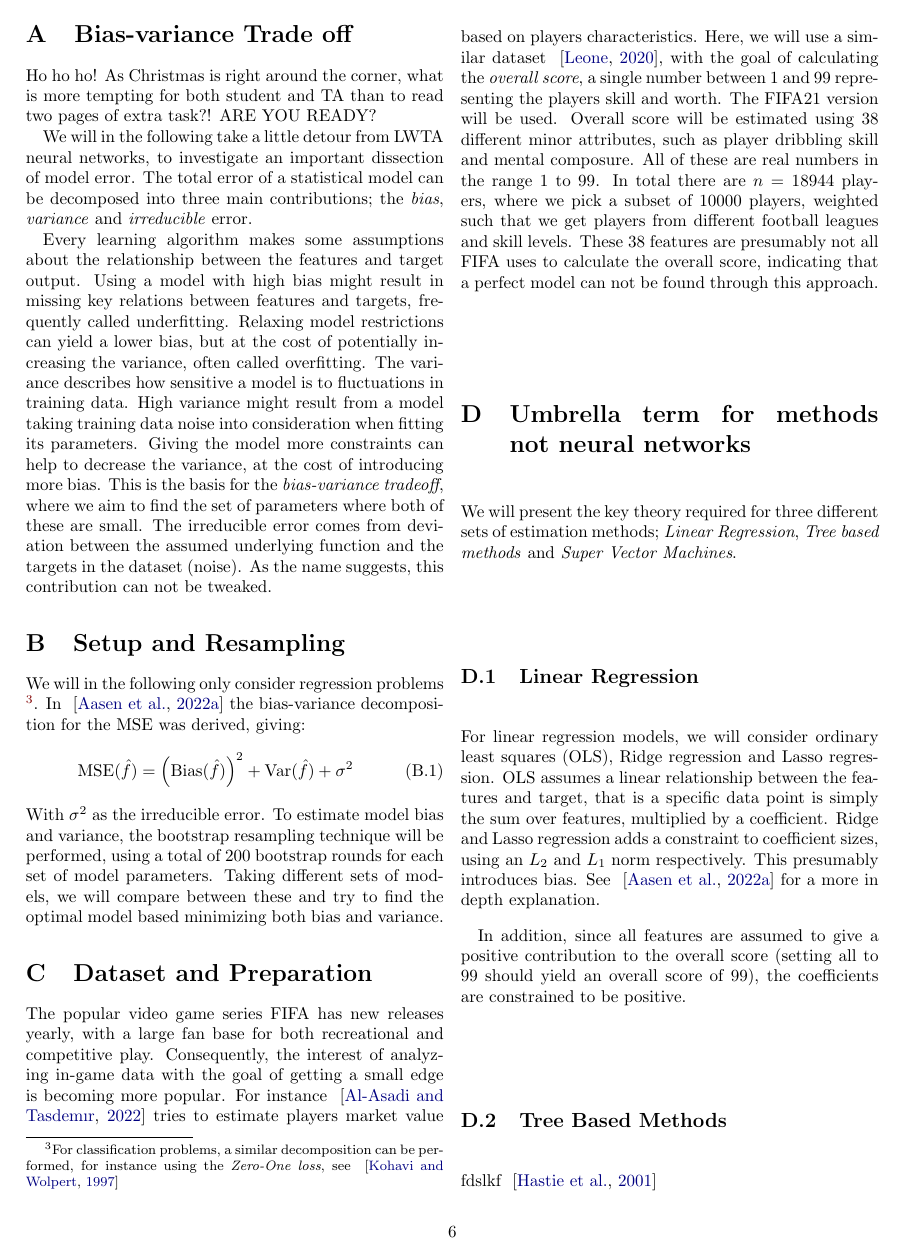
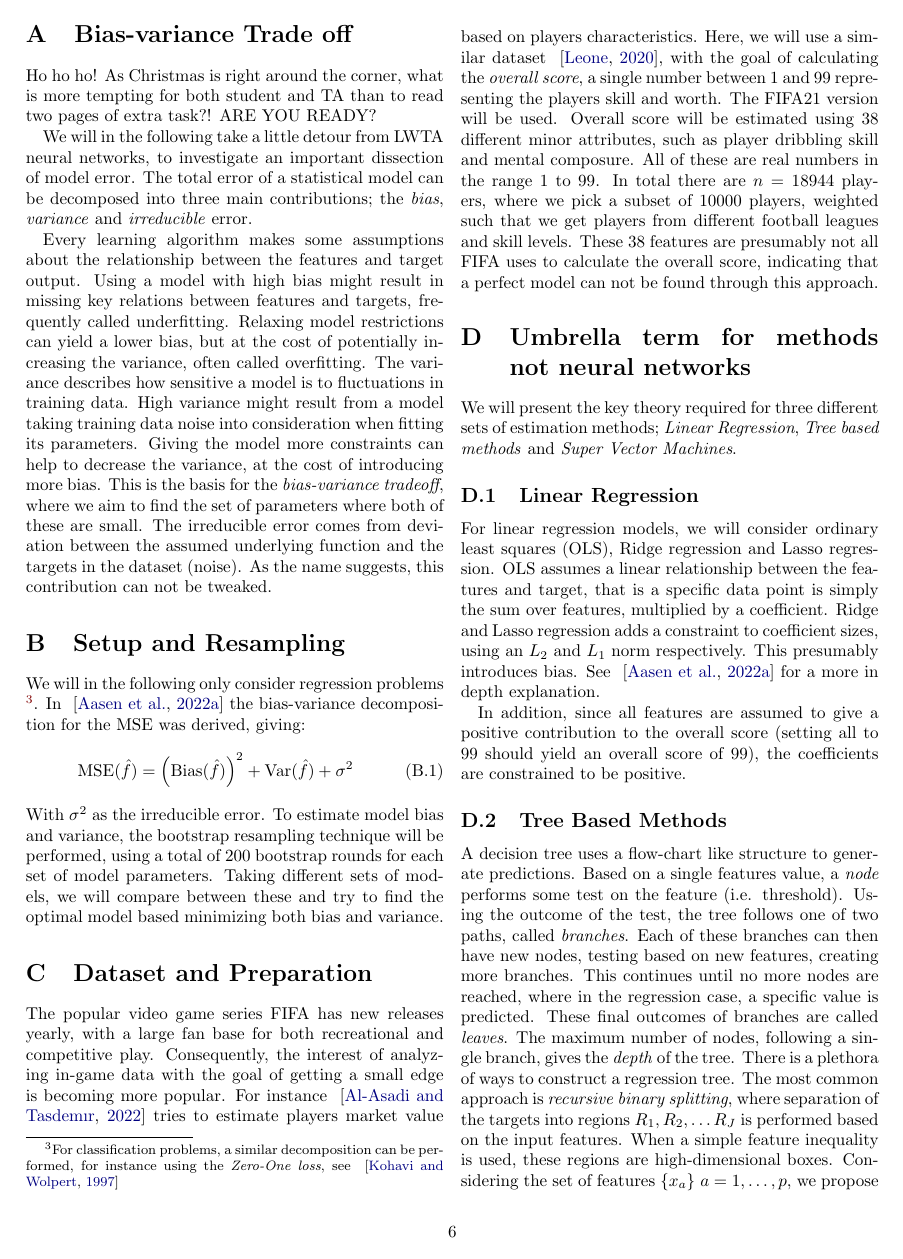
Before and after one commit to hkve/FYS-STK4155, a LaTeX paper (Project3/tex/main.tex, which reads Project3/tex/overhead.sty, Project3/tex/sections/appendix.tex): page 6 of 8. Compiled offline with pdfLaTeX.

Commit message:
Added cmd and wrote some about trees

```diff
--- a/Project3/tex/main.tex
+++ b/Project3/tex/main.tex
@@ -6,7 +6,7 @@
 \usepackage{overhead} % Overhead is in a separate file
 
 \title{Project 3}
-\author{Anna Hjertvik Aasen et al.}
+\author{Anna Hjertvik Åsen et al.}
 \date{\today}
 
 \begin{document}
--- a/Project3/tex/overhead.sty
+++ b/Project3/tex/overhead.sty
@@ -60,6 +60,7 @@
 \newcommand{\exptext}[1]{\operatorname{exp}\pclosed{#1}}
 \newcommand{\dimof}[1]{\bigl[#1\bigr]}
 \newcommand{\normal}[2]{\operatorname{\mathcal{N}}\pclosed{#1,#2}}
+\newcommand{\set}[1]{\{#1\}}
 % --- INSTRUCTION FOR ANNA ---
 % The following is a command made in the typesetting language, LaTeX.
 % The structure of this specific command, has 3 different parts. Intricate, but elegant.
--- a/Project3/tex/sections/appendix.tex
+++ b/Project3/tex/sections/appendix.tex
@@ -21,4 +21,8 @@
 
             In addition, since all features are assumed to give a positive contribution to the overall score (setting all to 99 should yield an overall score of 99), the coefficients are constrained to be positive.
         \subsection{Tree Based Methods}
-            fdslkf ~\citep{hastie01statisticallearning}
+            A decision tree uses a flow-chart like structure to generate predictions. Based on a single features value, a \textit{node} performs some test on the feature (i.e. threshold). Using the outcome of the test, the tree follows one of two paths, called \textit{branches}. Each of these branches can then have new nodes, testing based on new features, creating more branches. This continues until no more nodes are reached, where in the regression case, a specific value is predicted. These final outcomes of branches are called \textit{leaves}. The maximum number of nodes, following a single branch, gives the \textit{depth} of the tree.
+            There is a plethora of ways to construct a regression tree. The most common approach is \textit{recursive binary splitting}, where separation of the targets into regions $R_1, R_2, \ldots R_J$ is performed based on the input features. When a simple feature inequality is used, these regions are high-dimensional boxes. Considering the set of features $\set{x_a}$ $a = 1,\ldots,p$, we propose a pair of half-planes
+            \begin{align*}
+                R_1(a,s) = \set{X | x_a < s} \text{ and } R_2(a,s) = \set{X | x_a \geq s}
+            \end{align*}
```
Also changed, not shown: Project3/tex/sections/appendix.tex (10 more changed lines).
